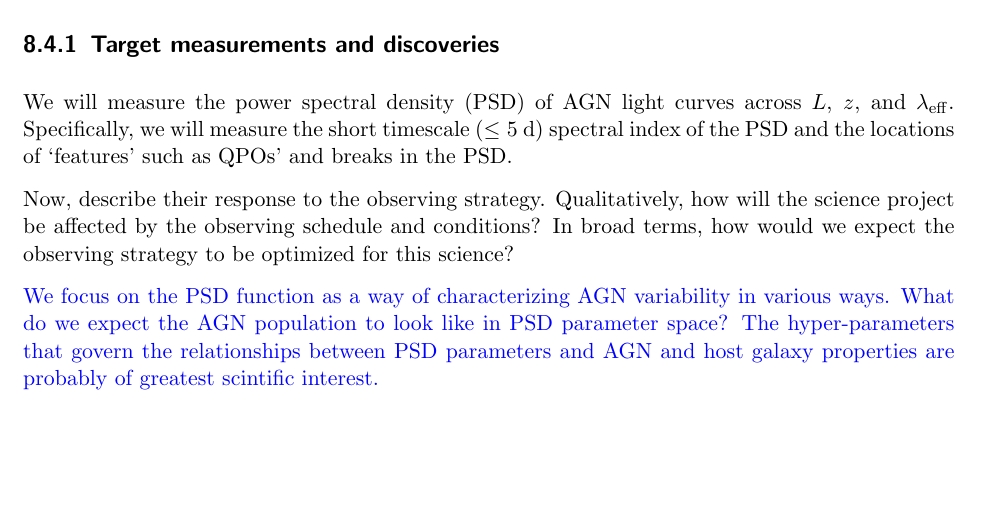
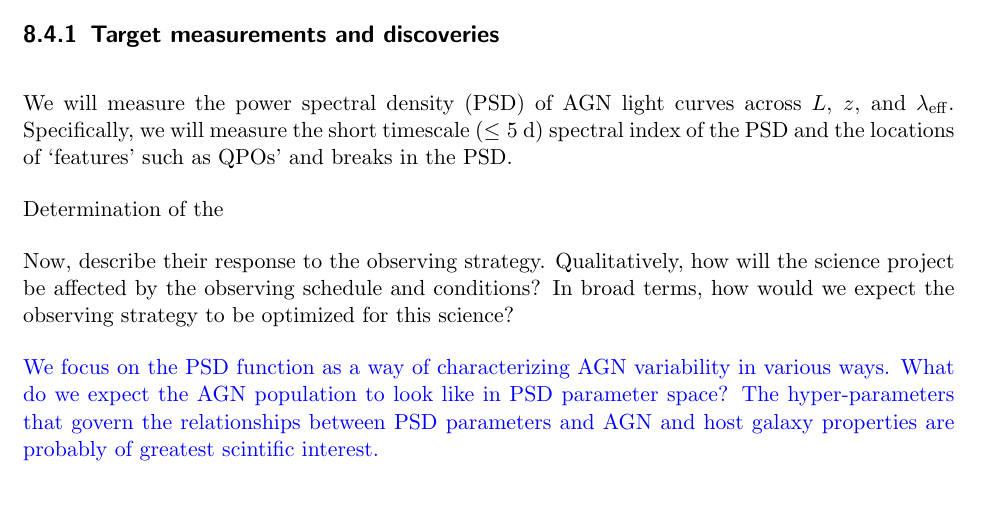
Before and after one commit to LSSTScienceCollaborations/ObservingStrategy, a LaTeX thesis (whitepaper/LSST_Observing_Strategy_White_Paper.tex, which reads whitepaper/AGN/AGN_Variability.tex): part of page 80 of 120, cut so that both start at the same text, the shorter picture padded with empty space. Compiled offline with pdfLaTeX.

```diff
--- a/whitepaper/AGN/AGN_Variability.tex
+++ b/whitepaper/AGN/AGN_Variability.tex
@@ -80,3 +83,8 @@
+\label{CasdenceEffec}
+\end{figure}
+
+Determination of the
+
 Now, describe their response to the observing strategy. Qualitatively,
 how will the science project be affected by the observing schedule and
 conditions? In broad terms, how would we expect the observing strategy
```
Also changed, not shown: whitepaper/figs/agn/AGN_Variability_00.png (added), whitepaper/AGN/AGN_Variability.tex (3 more changed lines).
